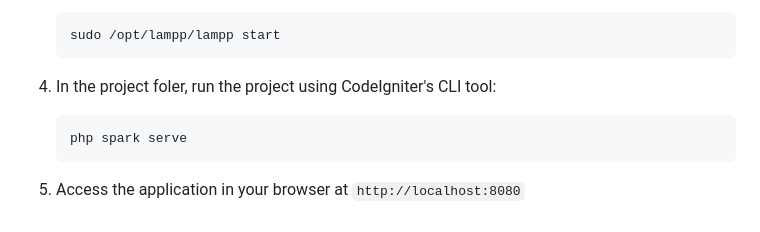
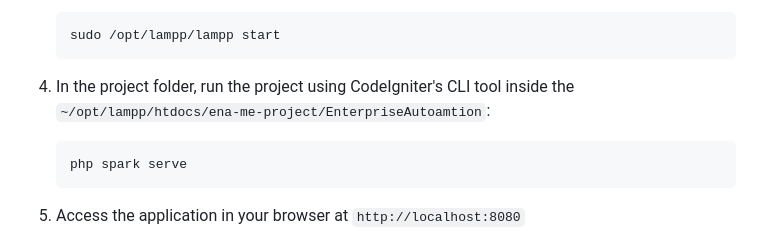
Before and after one commit to rafzarf/ena-me-project, a Markdown page: README.md, the part around the change. Rendered like a GitHub page.

Commit message:
docs: edit readme file

````diff
--- a/README.md
+++ b/README.md
@@ -69,7 +69,7 @@ To run the ena-me-project, perform the following steps:
     sudo /opt/lampp/lampp start
     ```
 
-4. In the project foler, run the project using CodeIgniter's CLI tool:
+4. In the project folder, run the project using CodeIgniter's CLI tool inside the `~/opt/lampp/htdocs/ena-me-project/EnterpriseAutoamtion`:
     ```
     php spark serve
     ```
````
